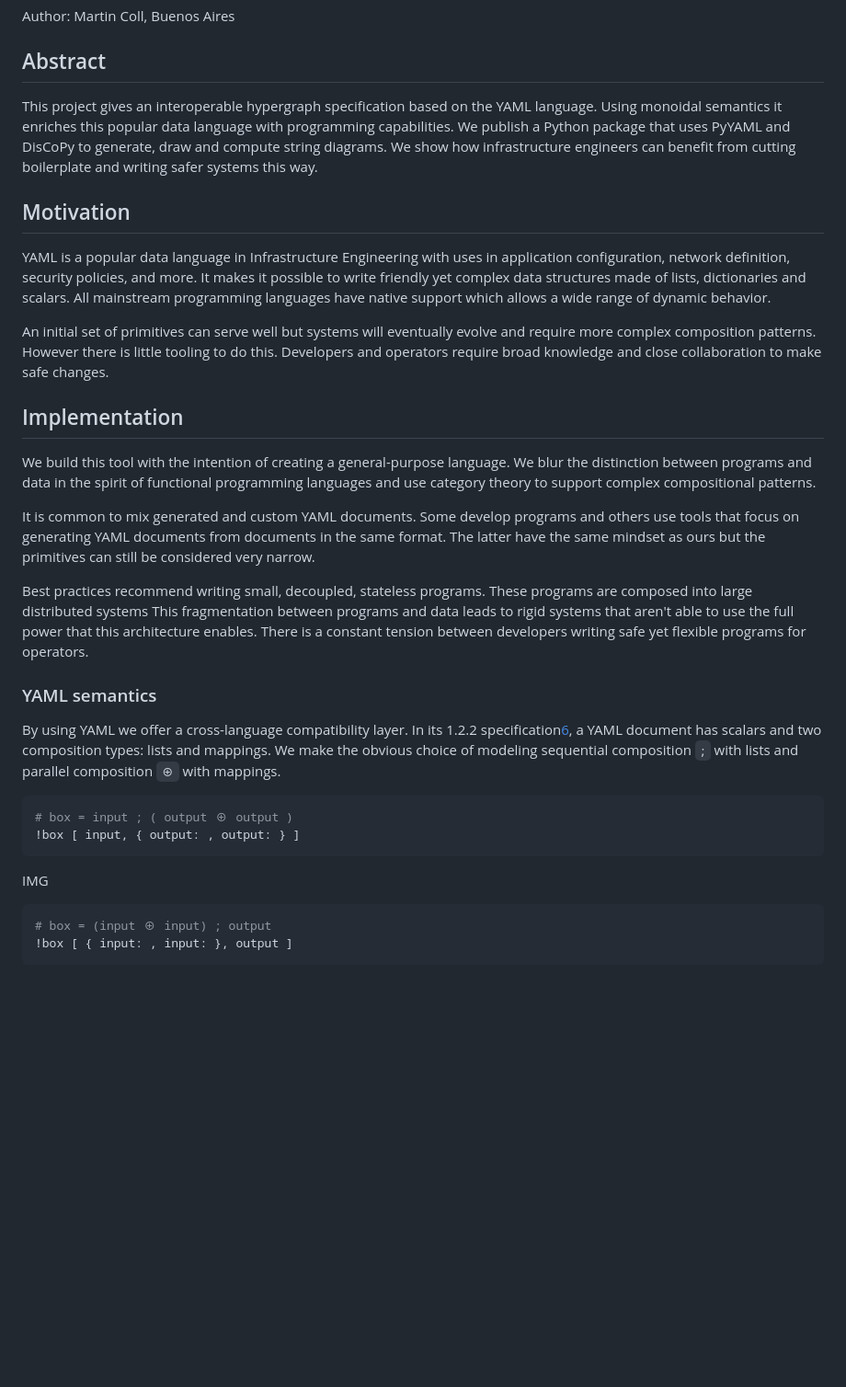
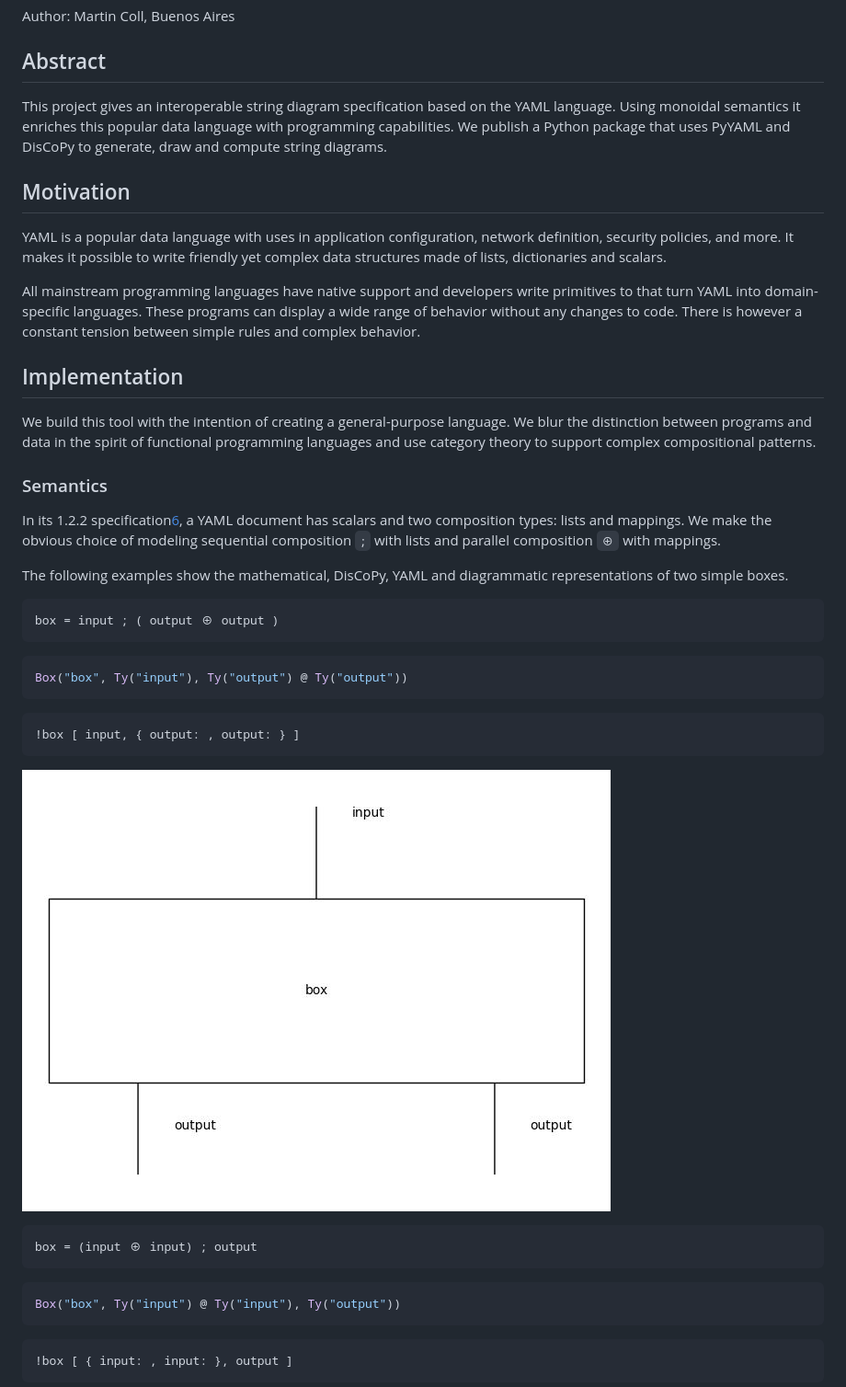
Before and after one commit to colltoaction/writings, a Markdown page: YAML hyperspec.md, the part around the change printed below. Shown: that part at 92% size. Rendered like a GitHub page; pictures changed too: Figure_1.jpg (added); blank space fills up the shorter version.

````diff
--- a/YAML hyperspec.md
+++ b/YAML hyperspec.md
@@ -6,29 +6,37 @@ Author: Martin Coll, Buenos Aires
 
 ## Abstract
 
-This project gives an interoperable hypergraph specification based on the YAML language. Using monoidal semantics it enriches this popular data language with programming capabilities. We publish a Python package that uses PyYAML and DisCoPy to generate, draw and compute string diagrams. We show how infrastructure engineers can benefit from cutting boilerplate and writing safer systems this way.
+This project gives an interoperable string diagram specification based on the YAML language. Using monoidal semantics it enriches this popular data language with programming capabilities. We publish a Python package that uses PyYAML and DisCoPy to generate, draw and compute string diagrams.
 
 ## Motivation
 
-YAML is a popular data language in Infrastructure Engineering with uses in application configuration, network definition, security policies, and more. It makes it possible to write friendly yet complex data structures made of lists, dictionaries and scalars. All mainstream programming languages have native support which allows a wide range of dynamic behavior.
+YAML is a popular data language with uses in application configuration, network definition, security policies, and more. It makes it possible to write friendly yet complex data structures made of lists, dictionaries and scalars.
 
-An initial set of primitives can serve well but systems will eventually evolve and require more complex composition patterns. However there is little tooling to do this. Developers and operators require broad knowledge and close collaboration to make safe changes.
+All mainstream programming languages have native support and developers write primitives to that turn YAML into domain-specific languages. These programs can display a wide range of behavior without any changes to code. There is however a constant tension between simple rules and complex behavior.
 
 ## Implementation
 We build this tool with the intention of creating a general-purpose language. We blur the distinction between programs and data in the spirit of functional programming languages and use category theory to support complex compositional patterns.
 
-It is common to mix generated and custom YAML documents. Some develop programs and others use tools that focus on generating YAML documents from documents in the same format. The latter have the same mindset as ours but the primitives can still be considered very narrow.
+### Semantics
+In its 1.2.2 specification[6], a YAML document has scalars and two composition types: lists and mappings. We make the obvious choice of modeling sequential composition `;` with lists and parallel composition `⊕` with mappings.
 
-Best practices recommend writing small, decoupled, stateless programs. These programs are composed into large distributed systems  This fragmentation between programs and data leads to rigid systems that aren't able to use the full power that this architecture enables. There is a constant tension between developers writing safe yet flexible programs for operators.
-
-### YAML semantics
-By using YAML we offer a cross-language compatibility layer. In its 1.2.2 specification[6], a YAML document has scalars and two composition types: lists and mappings. We make the obvious choice of modeling sequential composition `;` with lists and parallel composition `⊕` with mappings.
+The following examples show the mathematical, DisCoPy, YAML and diagrammatic representations of two simple boxes.
+```
+box = input ; ( output ⊕ output )
+```
+```py
+Box("box", Ty("input"), Ty("output") @ Ty("output"))
+```
 ```yaml
-# box = input ; ( output ⊕ output )
 !box [ input, { output: , output: } ]
 ```
-IMG
+![Figure_1.jpg](Figure_1.jpg)
+```
+box = (input ⊕ input) ; output
+```
+```py
+Box("box", Ty("input") @ Ty("input"), Ty("output"))
+```
 ```yaml
-# box = (input ⊕ input) ; output
 !box [ { input: , input: }, output ]
 ```
````
Also changed, not shown: other parts of YAML hyperspec.md (+15 -5 lines), Graph and Signature adjunction.md (added, +10 -0 lines), infra.md (added, +15 -0 lines), Figure_2.jpg (added), Figure_3.jpg (added).
